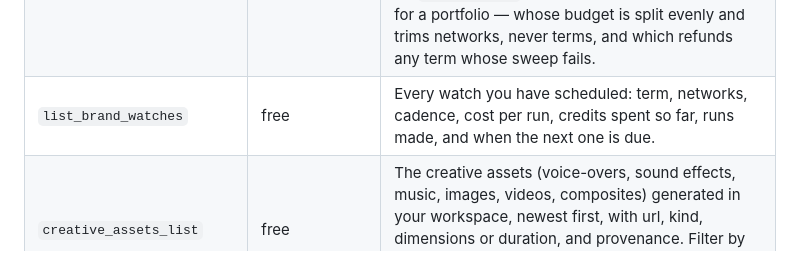
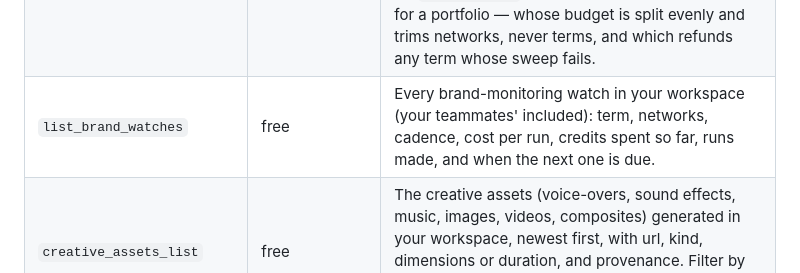
Before and after one commit to Nooticr/nooticr-mcp, a Markdown page: README.md, the part around the change. GitHub-like rendering.

Commit message:
README: list_brand_watches row says workspace scope
Refs Nooticr/nooticr-mcp#225

```diff
--- a/README.md
+++ b/README.md
@@ -102,7 +102,7 @@ them caps that fan-out with an argument.
 | `list_watchlist` | free | Who you are watching: handle, platform, note, and when you last caught up on each. |
 | `catch_up_watchlist` | 2 per creator | What everyone you watch has posted since your last catch-up. Compares against the snapshot taken last time and moves it forward, so it answers "what is new" rather than "what exists". |
 | `create_brand_watch` | free to call | Schedule a recurring sweep and get emailed only what is new. `kind: "mentions"` (default) is a recurring `search_mentions` sweep for `term`/`platforms`; `kind: "competitor"` is a recurring `get_user_posts` check on one creator (`handle`/`platform`), mailing only what beats their own recent median; `kind: "report"` runs `job: {tool, args}` — `niche_report` (mailed as written every run) or `discover_social_posts` (only unseen posts) — on the schedule; `kind: "portfolio"` sweeps up to 25 `terms` (your brand, products, competitors) across the same networks under one budget and mails one digest with each term's share of voice. Two calls by design: the first returns the quote (cost per run, cadence, cost per day) and a `confirmationToken`; nothing is created or charged until you call it again with `confirm: true` and that token. Each run then bills the same as calling the matching tool yourself — 2 credits per network (5 for Xiaohongshu) for mentions, a flat 2 credits for competitor, the job tool's own price for a report (3 for `niche_report`), and a mentions sweep per term for a portfolio — whose budget is split evenly and trims networks, never terms, and which refunds any term whose sweep fails. |
-| `list_brand_watches` | free | Every watch you have scheduled: term, networks, cadence, cost per run, credits spent so far, runs made, and when the next one is due. |
+| `list_brand_watches` | free | Every brand-monitoring watch in your workspace (your teammates' included): term, networks, cadence, cost per run, credits spent so far, runs made, and when the next one is due. |
 | `creative_assets_list` | free | The creative assets (voice-overs, sound effects, music, images, videos, composites) generated in your workspace, newest first, with url, kind, dimensions or duration, and provenance. Filter by `appId`, `kind`, `briefId` or `since`; page with `nextCursor`. |
 | `creative_voices_search` | free | Search ElevenLabs' voice library by `query`, `language`, `accent`, `gender`, `age` or `useCase`. Returns a `voiceRef`, name, labels, language, accent and preview URL for each. Library voices only, never a cloned voice. |
 | `creative_voiceover` | quoted first | A voice-over of up to 2500 characters with word timings for burned-in captions, in a voice from `creative_voices_search`. The first call returns a quote in credits and charges nothing; call again with `confirm: true` and the `confirmationToken` to generate. Settled to actual usage, never above the quote. |
```
